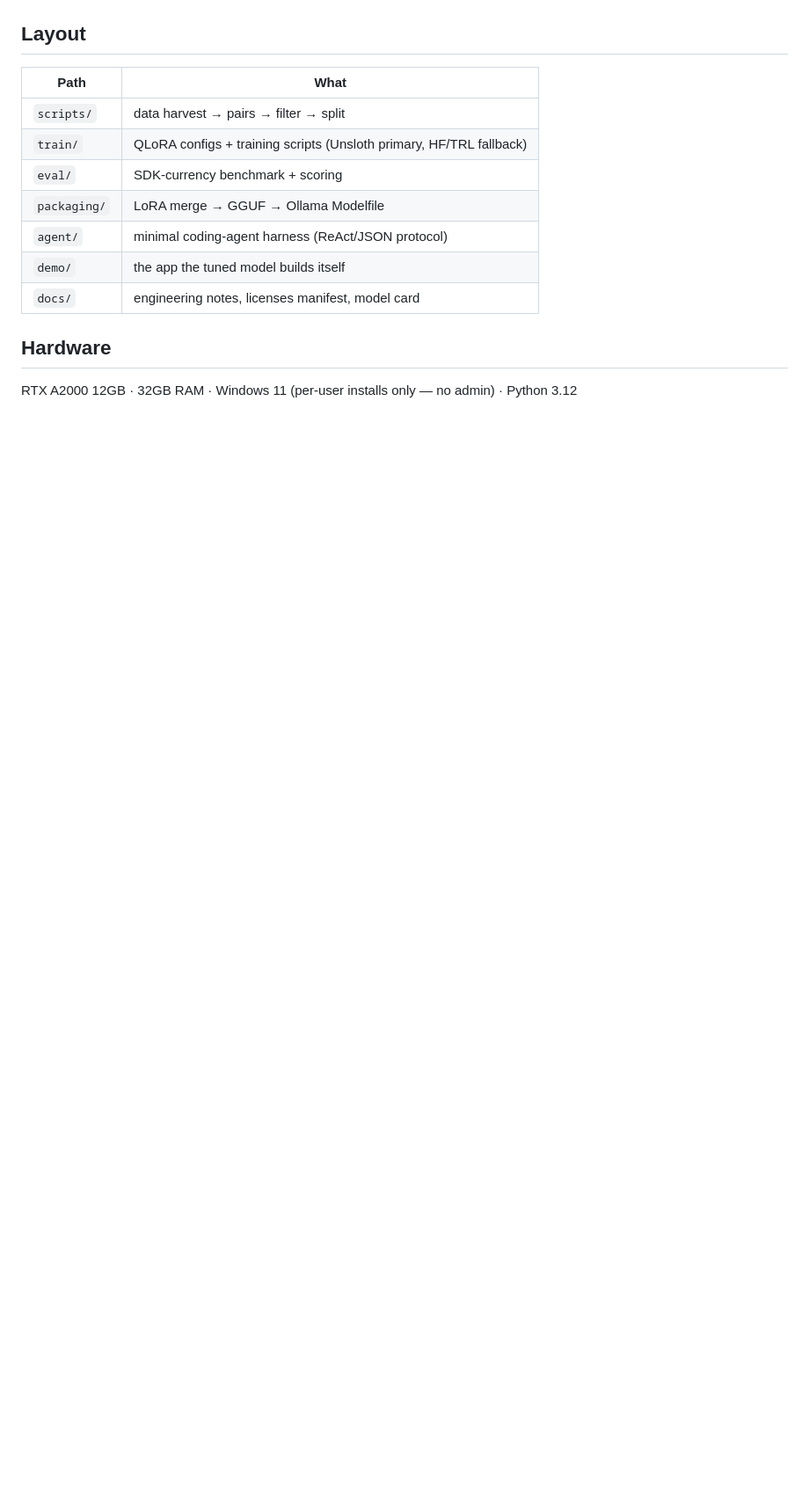
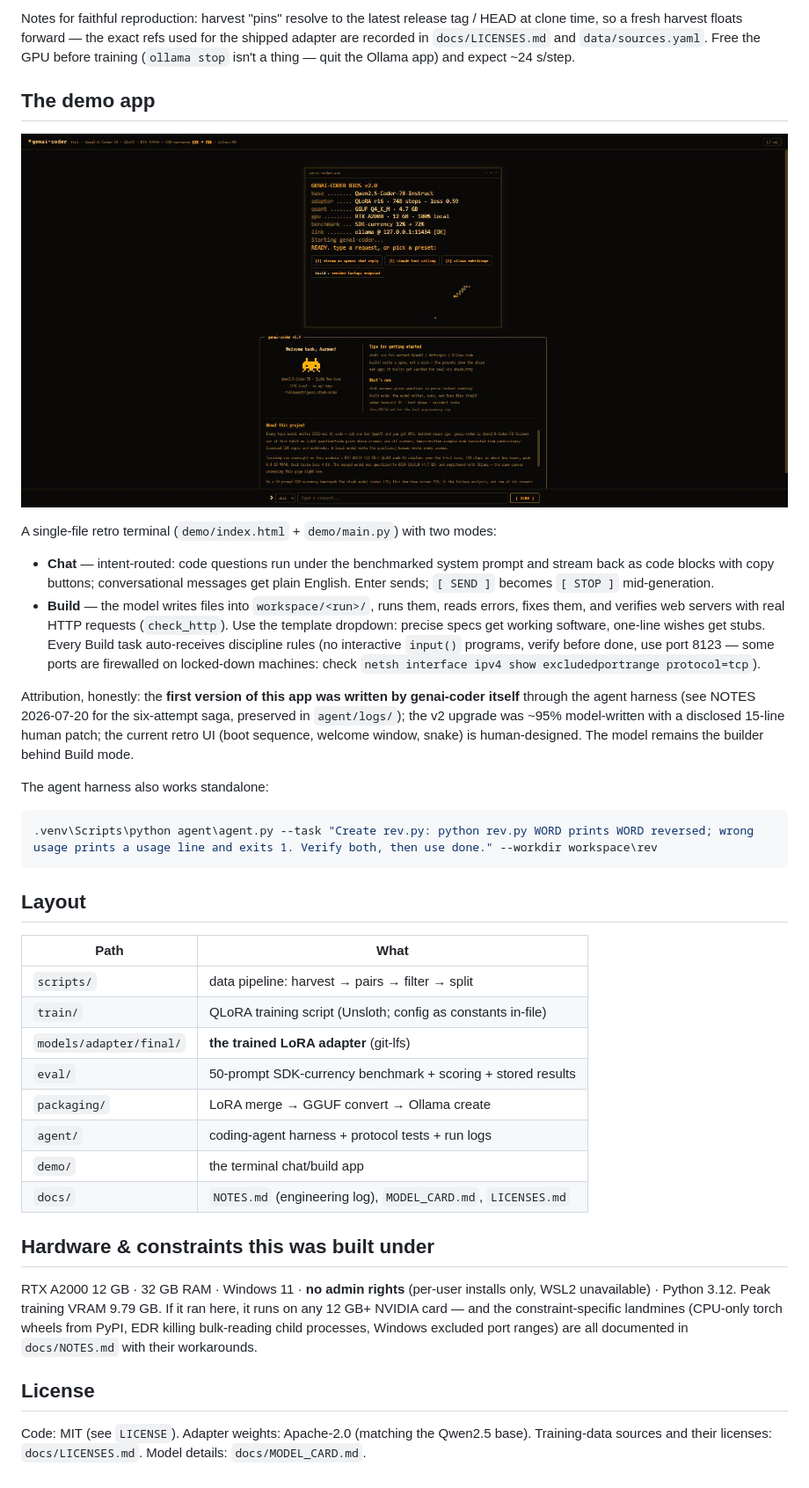
Before and after one commit to aarmens702-hub/genai-stack-coder, a Markdown page: README.md, the part around one of its changes. Shown at 88% size. Rendered like a GitHub page; pictures changed too: docs/img/app.jpg (added); blank space fills up the shorter version.

````diff
--- a/README.md
+++ b/README.md
@@ -55,16 +89,39 @@ It took 6 attempts to get there; the failures (and the harness fixes they forced
+Notes for faithful reproduction: harvest "pins" resolve to the latest release tag / HEAD at clone time, so a fresh harvest floats forward — the exact refs used for the shipped adapter are recorded in `docs/LICENSES.md` and `data/sources.yaml`. Free the GPU before training (`ollama stop` isn't a thing — quit the Ollama app) and expect ~24 s/step.
+
+## The demo app
+
+![app](docs/img/app.jpg)
+
+A single-file retro terminal (`demo/index.html` + `demo/main.py`) with two modes:
+
+- **Chat** — intent-routed: code questions run under the benchmarked system prompt and stream back as code blocks with copy buttons; conversational messages get plain English. Enter sends; `[ SEND ]` becomes `[ STOP ]` mid-generation.
+- **Build** — the model writes files into `workspace/<run>/`, runs them, reads errors, fixes them, and verifies web servers with real HTTP requests (`check_http`). Use the template dropdown: precise specs get working software, one-line wishes get stubs. Every Build task auto-receives discipline rules (no interactive `input()` programs, verify before done, use port 8123 — some ports are firewalled on locked-down machines: check `netsh interface ipv4 show excludedportrange protocol=tcp`).
+
+Attribution, honestly: the **first version of this app was written by genai-coder itself** through the agent harness (see NOTES 2026-07-20 for the six-attempt saga, preserved in `agent/logs/`); the v2 upgrade was ~95% model-written with a disclosed 15-line human patch; the current retro UI (boot sequence, welcome window, snake) is human-designed. The model remains the builder behind Build mode.
+
+The agent harness also works standalone:
+
+```bash
+.venv\Scripts\python agent\agent.py --task "Create rev.py: python rev.py WORD prints WORD reversed; wrong usage prints a usage line and exits 1. Verify both, then use done." --workdir workspace\rev
+```
 
 ## Layout
 
 | Path | What |
 |---|---|
-| `scripts/` | data harvest → pairs → filter → split |
-| `train/` | QLoRA configs + training scripts (Unsloth primary, HF/TRL fallback) |
-| `eval/` | SDK-currency benchmark + scoring |
-| `packaging/` | LoRA merge → GGUF → Ollama Modelfile |
-| `agent/` | minimal coding-agent harness (ReAct/JSON protocol) |
-| `demo/` | the app the tuned model builds itself |
-| `docs/` | engineering notes, licenses manifest, model card |
+| `scripts/` | data pipeline: harvest → pairs → filter → split |
+| `train/` | QLoRA training script (Unsloth; config as constants in-file) |
+| `models/adapter/final/` | **the trained LoRA adapter** (git-lfs) |
+| `eval/` | 50-prompt SDK-currency benchmark + scoring + stored results |
+| `packaging/` | LoRA merge → GGUF convert → Ollama create |
+| `agent/` | coding-agent harness + protocol tests + run logs |
+| `demo/` | the terminal chat/build app |
+| `docs/` | `NOTES.md` (engineering log), `MODEL_CARD.md`, `LICENSES.md` |
 
-## Hardware
+## Hardware & constraints this was built under
 
-RTX A2000 12GB · 32GB RAM · Windows 11 (per-user installs only — no admin) · Python 3.12
+RTX A2000 12 GB · 32 GB RAM · Windows 11 · **no admin rights** (per-user installs only, WSL2 unavailable) · Python 3.12. Peak training VRAM 9.79 GB. If it ran here, it runs on any 12 GB+ NVIDIA card — and the constraint-specific landmines (CPU-only torch wheels from PyPI, EDR killing bulk-reading child processes, Windows excluded port ranges) are all documented in `docs/NOTES.md` with their workarounds.
+
+## License
+
+Code: MIT (see `LICENSE`). Adapter weights: Apache-2.0 (matching the Qwen2.5 base). Training-data sources and their licenses: `docs/LICENSES.md`. Model details: `docs/MODEL_CARD.md`.
````
Also changed, not shown: other parts of README.md (+62 -28 lines), docs/MODEL_CARD.md (added, +89 -0 lines), docs/NOTES.md (+7 -0 lines), docs/img/landing.jpg (added), 9 other files.
